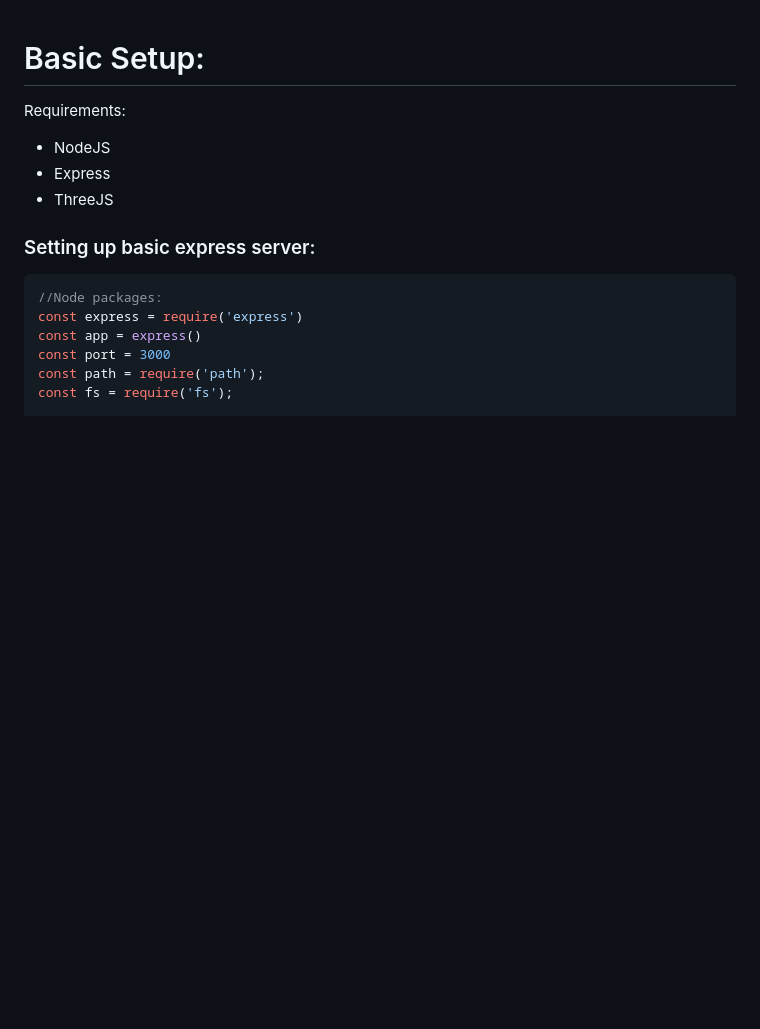
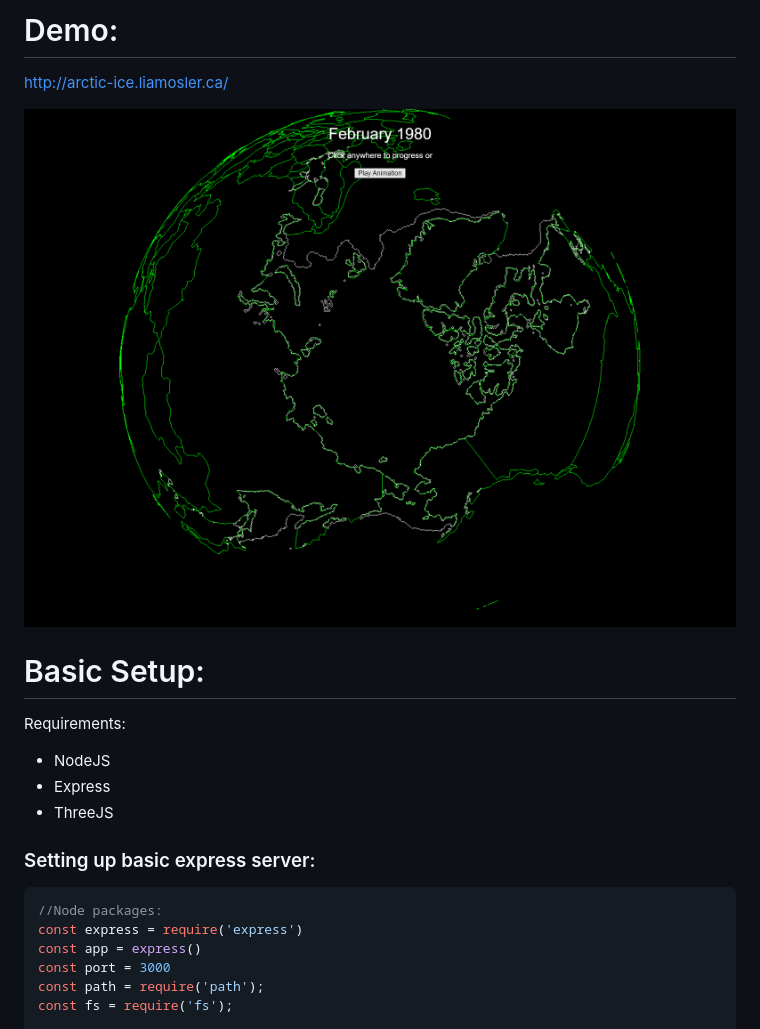
Before and after one commit to LiamOsler/3JS-geography, a Markdown page: README.md, the part around the change printed below. Drawn GitHub-style; pictures changed too: screenshots/arctic-ice.png (added); blank space fills up the shorter version.

```diff
--- a/README.md
+++ b/README.md
@@ -1,3 +1,8 @@
+# Demo:
+http://arctic-ice.liamosler.ca/
+
+![visualization screenshot](screenshots/arctic-ice.png)
+
 # Basic Setup:
 
 Requirements:
```
Also changed, not shown: other parts of README.md (+63 -2 lines), 3 other files.
